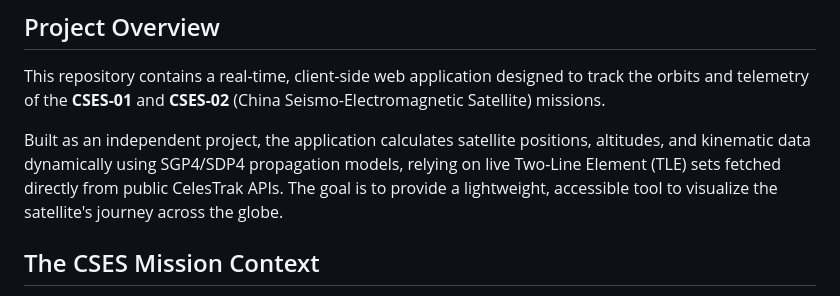
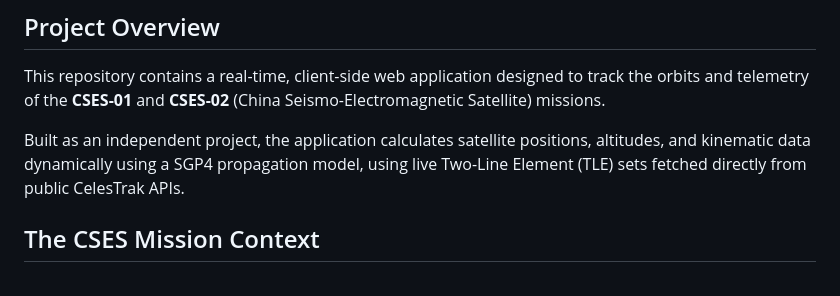
Before and after one commit to daddesa/cses-tracker, a Markdown page: README.md, the part around the change. GitHub-like rendering.

Commit message:
updated the readme again

```diff
--- a/README.md
+++ b/README.md
@@ -12,7 +12,7 @@ This repository contains a real-time, client-side web application designed to tr
 
 
 
-Built as an independent project, the application calculates satellite positions, altitudes, and kinematic data dynamically using SGP4/SDP4 propagation models, relying on live Two-Line Element (TLE) sets fetched directly from public CelesTrak APIs. The goal is to provide a lightweight, accessible tool to visualize the satellite's journey across the globe.
+Built as an independent project, the application calculates satellite positions, altitudes, and kinematic data dynamically using a SGP4 propagation model, using live Two-Line Element (TLE) sets fetched directly from public CelesTrak APIs.
 
 
 
```
